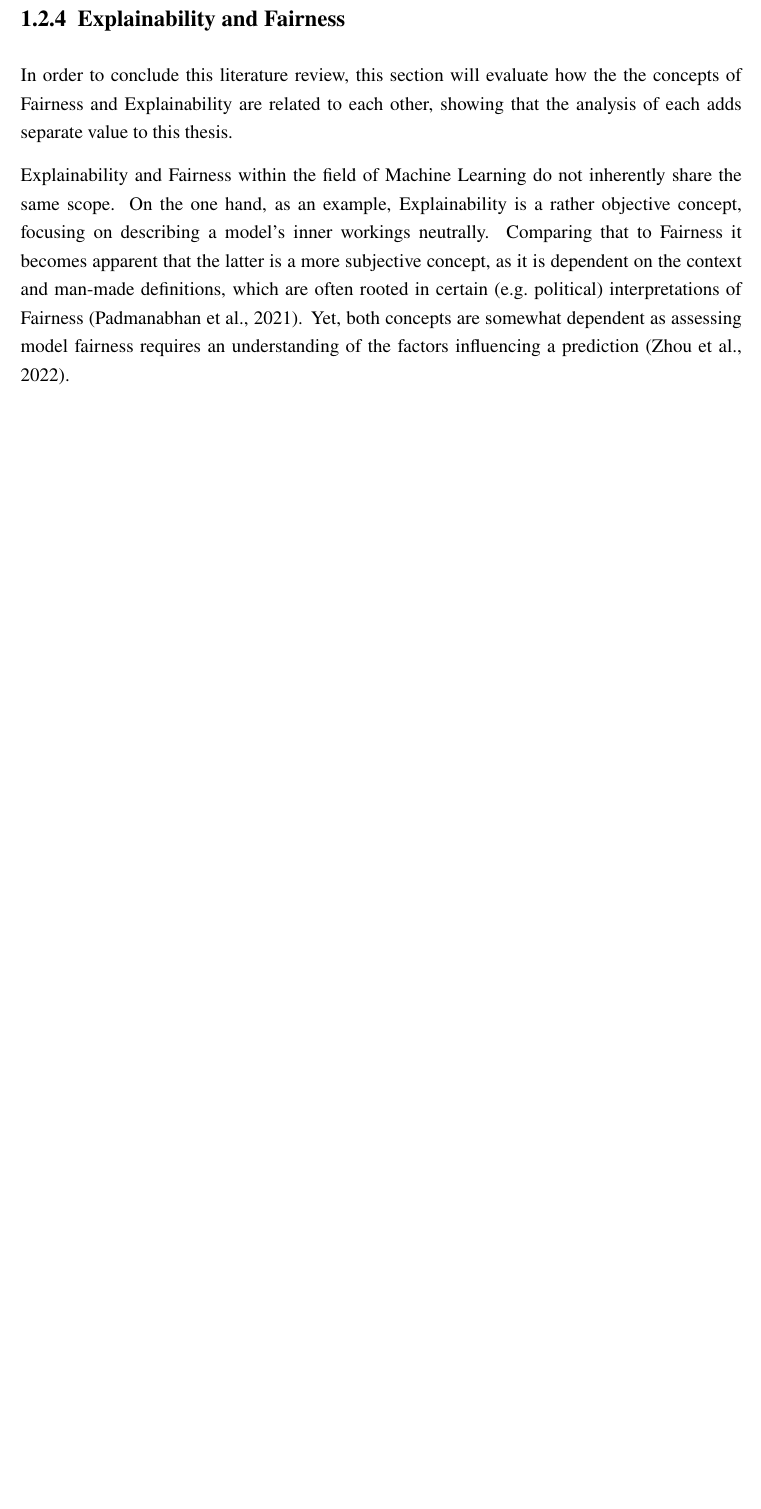
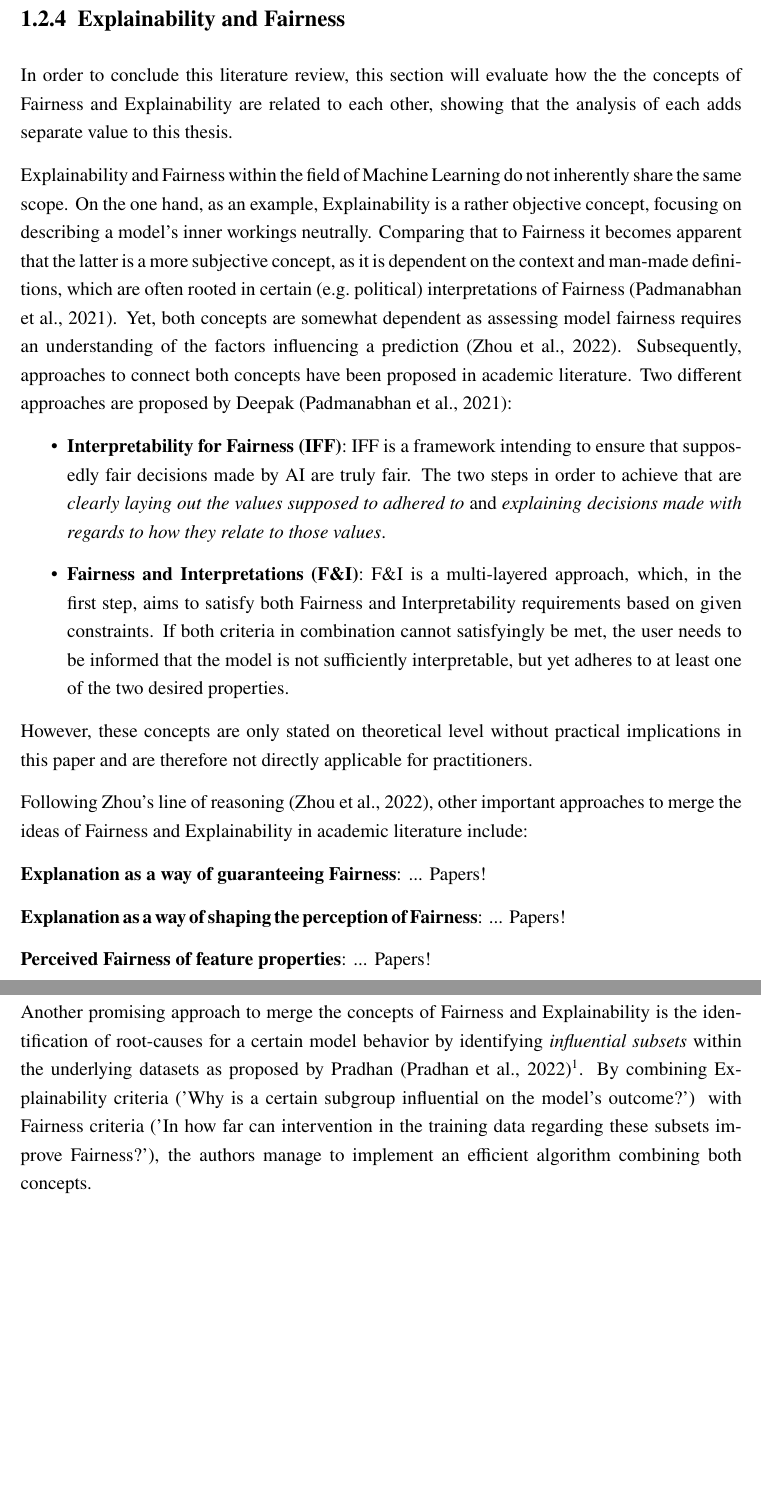
Before and after one commit to HaukeSchwarz/Thesis, a LaTeX thesis (thesis/thesis.tex, which reads thesis/chapters/main/02_Literature_Review.tex): part of page 9 of 11 before the commit and two parts of pages 9 and 10 of 12 after it, the two joined at a grey line, cut so that both start at the same text, the shorter picture padded with empty space. Compiled offline with pdfLaTeX.

Commit message:
new input to 1.2.4

```diff
--- a/thesis/chapters/main/02_Literature_Review.tex
+++ b/thesis/chapters/main/02_Literature_Review.tex
@@ -63,13 +63,29 @@ However, there is increased demand for models that have a high predictive accura
 
 In order to conclude this literature review, this section will evaluate how the the concepts of Fairness and Explainability are related to each other, showing that the analysis of each adds separate value to this thesis.
 
-%To-Do:
-%Deepak: Explain two proposed connections, mention that no direct practical implication is made
-%Zhou: Maybe copy overview with sources
-%Go through sources of Zhou and list important ones
-%Mention Gopher (Pradhan)
-%Mention specifically newly added analysis in this thesis
-
 Explainability and Fairness within the field of Machine Learning do not inherently share the same scope. On the one hand, as an example, Explainability is a rather objective concept, focusing on describing a model's inner workings neutrally.
 Comparing that to Fairness it becomes apparent that the latter is a more subjective concept, as it is dependent on the context and man-made definitions, which are often rooted in certain (e.g.\ political) interpretations of Fairness \parencite{Deepak2021}.
 Yet, both concepts are somewhat dependent as assessing model fairness requires an understanding of the factors influencing a prediction \parencite{Zhou2022}.
+Subsequently, approaches to connect both concepts have been proposed in academic literature. Two different approaches are proposed by Deepak \parencite{Deepak2021}:
+\begin{itemize}
+    \item \textbf{Interpretability for Fairness (IFF)}: IFF is a framework intending to ensure that supposedly fair decisions made by AI are truly fair. The two steps in order to achieve that are \textit{clearly laying out the values supposed to adhered to} and \textit{explaining decisions made with regards to how they relate to those values}.
+    \item \textbf{Fairness and Interpretations (F\&I)}: F\&I is a multi-layered approach, which, in the first step, aims to satisfy both Fairness and Interpretability requirements based on given constraints. If both criteria in combination cannot satisfyingly be met, the user needs to be informed that the model is not sufficiently interpretable, but yet adheres to at least one of the two desired properties.
+\end{itemize}
+However, these concepts are only stated on theoretical level without practical implications in this paper and are therefore not directly applicable for practitioners.
+
+
+Following Zhou's line of reasoning \parencite{Zhou2022}, other important approaches to merge the ideas of Fairness and Explainability in academic literature include:
+
+\textbf{Explanation as a way of guaranteeing Fairness}: ... Papers!
+
+\textbf{Explanation as a way of shaping the perception of Fairness}: ... Papers!
+
+\textbf{Perceived Fairness of feature properties}: ... Papers!
+
+
+Another promising approach to merge the concepts of Fairness and Explainability is the identification of root-causes for a certain model behavior by identifying \textit{influential subsets} within the underlying datasets as proposed by Pradhan \parencite{Pradhan2022}\footnote{For additional information on the proposed model see https://github.com/romilapradhan/gopher}.
+By combining Explainability criteria ('Why is a certain subgroup influential on the model's outcome?') with Fairness criteria ('In how far can intervention in the training data regarding these subsets improve Fairness?'), the authors manage to implement an efficient algorithm combining both concepts.
+
+%To-Do:
+%Go through sources of Zhou and list important ones
+%Mention specifically newly added analysis in this thesis
```
Also changed, not shown: thesis/thesis.tex (+2 -0 lines), thesis/thesis.bbl, thesis/chapters/main/02_Literature_Review.tex (2 more changed lines), 7 other files.
